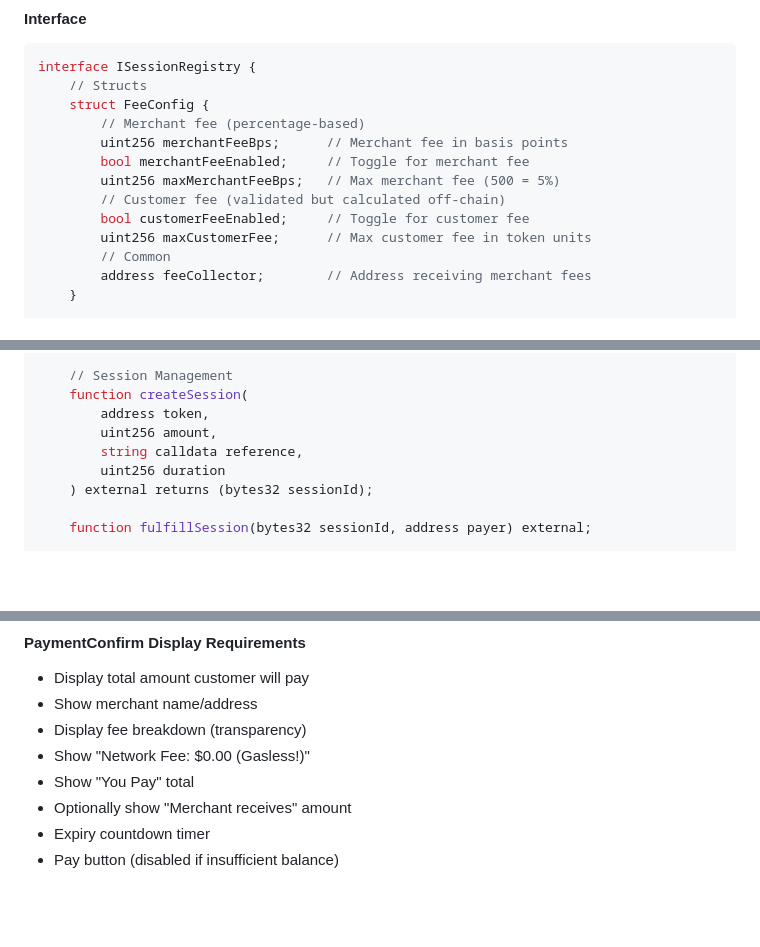
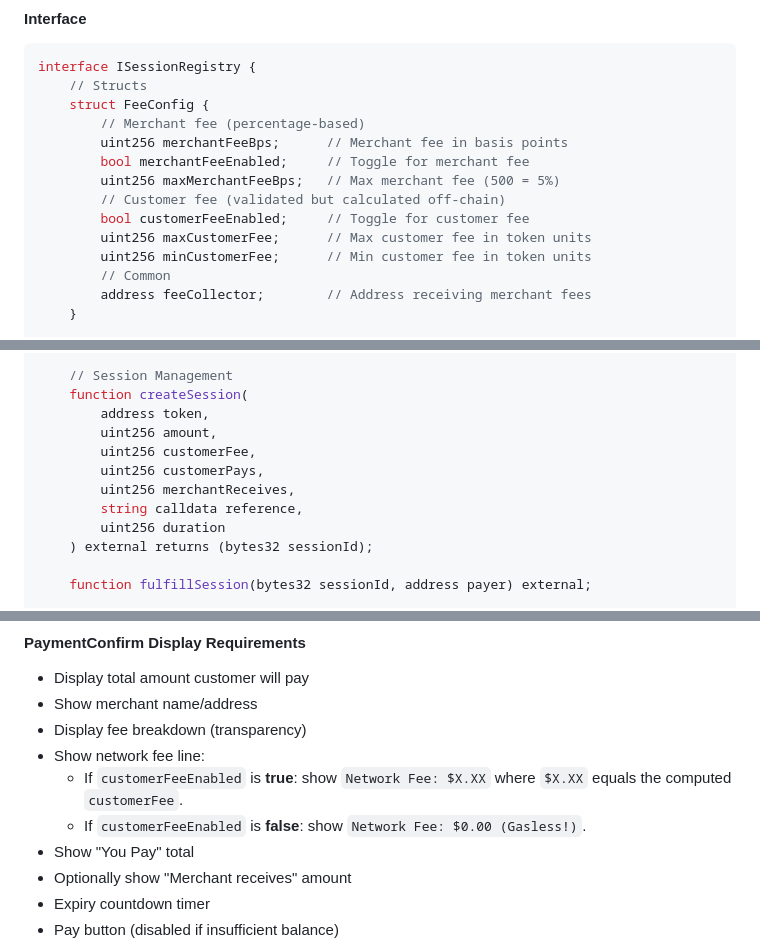
Before and after one commit to BigtoMantraDev/mantraUSD-Pay, a Markdown page: docs/mantraUSD-Pay-PRD.md, 3 parts joined by grey strips. GitHub-like rendering; blank space fills up the shorter version.

Commit message:
Fix: Address all review comments in PRD document
Co-authored-by: BigtoMantraDev <164835500+BigtoMantraDev@users.noreply.github.com>

```diff
--- a/docs/mantraUSD-Pay-PRD.md
+++ b/docs/mantraUSD-Pay-PRD.md
@@ -493,6 +494,7 @@ interface ISessionRegistry {
         // Customer fee (validated but calculated off-chain)
         bool customerFeeEnabled;     // Toggle for customer fee
         uint256 maxCustomerFee;      // Max customer fee in token units
+        uint256 minCustomerFee;      // Min customer fee in token units
         // Common
         address feeCollector;        // Address receiving merchant fees
     }
@@ -590,6 +592,9 @@ interface ISessionRegistry {
     function createSession(
         address token,
         uint256 amount,
+        uint256 customerFee,
+        uint256 customerPays,
+        uint256 merchantReceives,
         string calldata reference,
         uint256 duration
     ) external returns (bytes32 sessionId);
@@ -889,7 +894,9 @@ stateDiagram-v2
 - Display total amount customer will pay
 - Show merchant name/address
 - Display fee breakdown (transparency)
-- Show "Network Fee: $0.00 (Gasless!)"
+- Show network fee line:
+  - If `customerFeeEnabled` is **true**: show `Network Fee: $X.XX` where `$X.XX` equals the computed `customerFee`.
+  - If `customerFeeEnabled` is **false**: show `Network Fee: $0.00 (Gasless!)`.
 - Show "You Pay" total
 - Optionally show "Merchant receives" amount
 - Expiry countdown timer
```
Also changed, not shown: other parts of docs/mantraUSD-Pay-PRD.md (+10 -9 lines).
